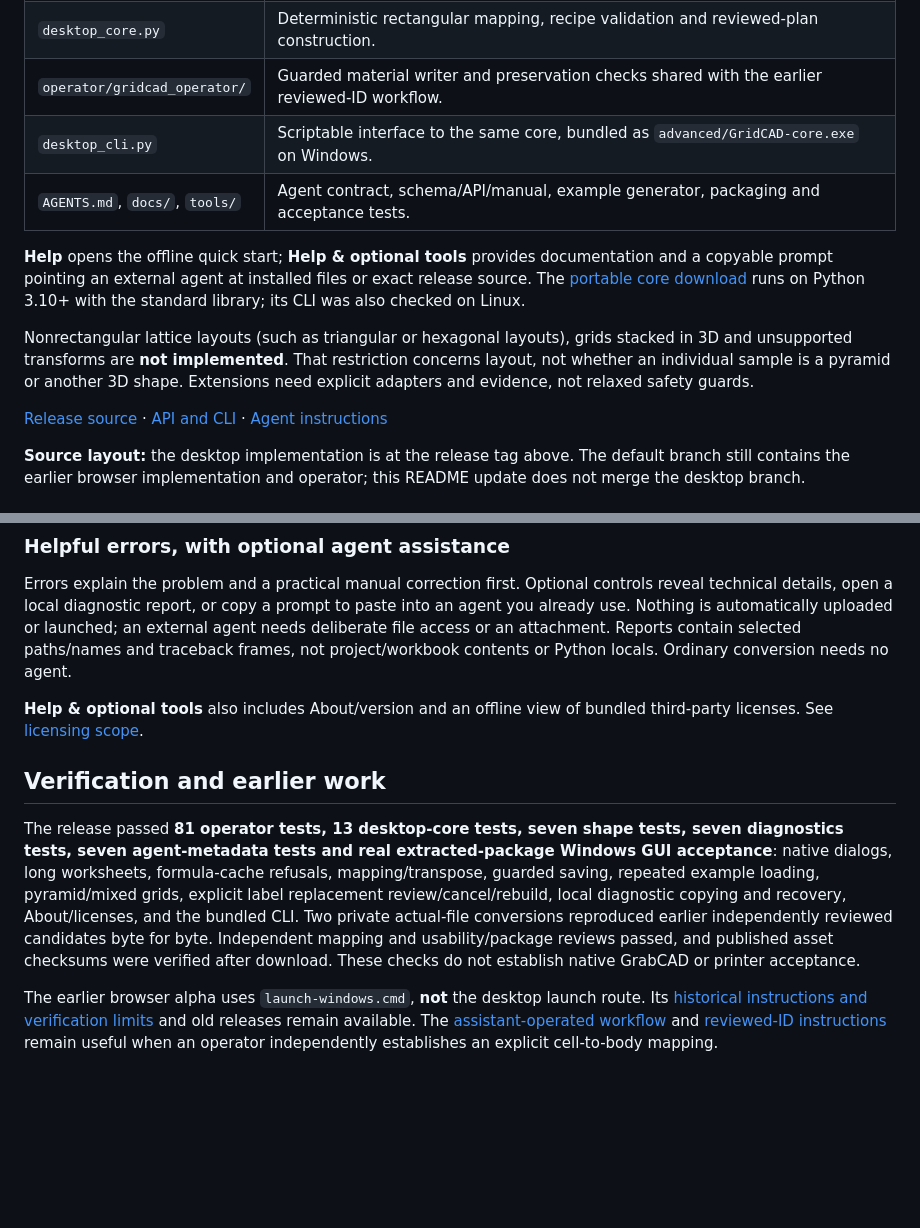
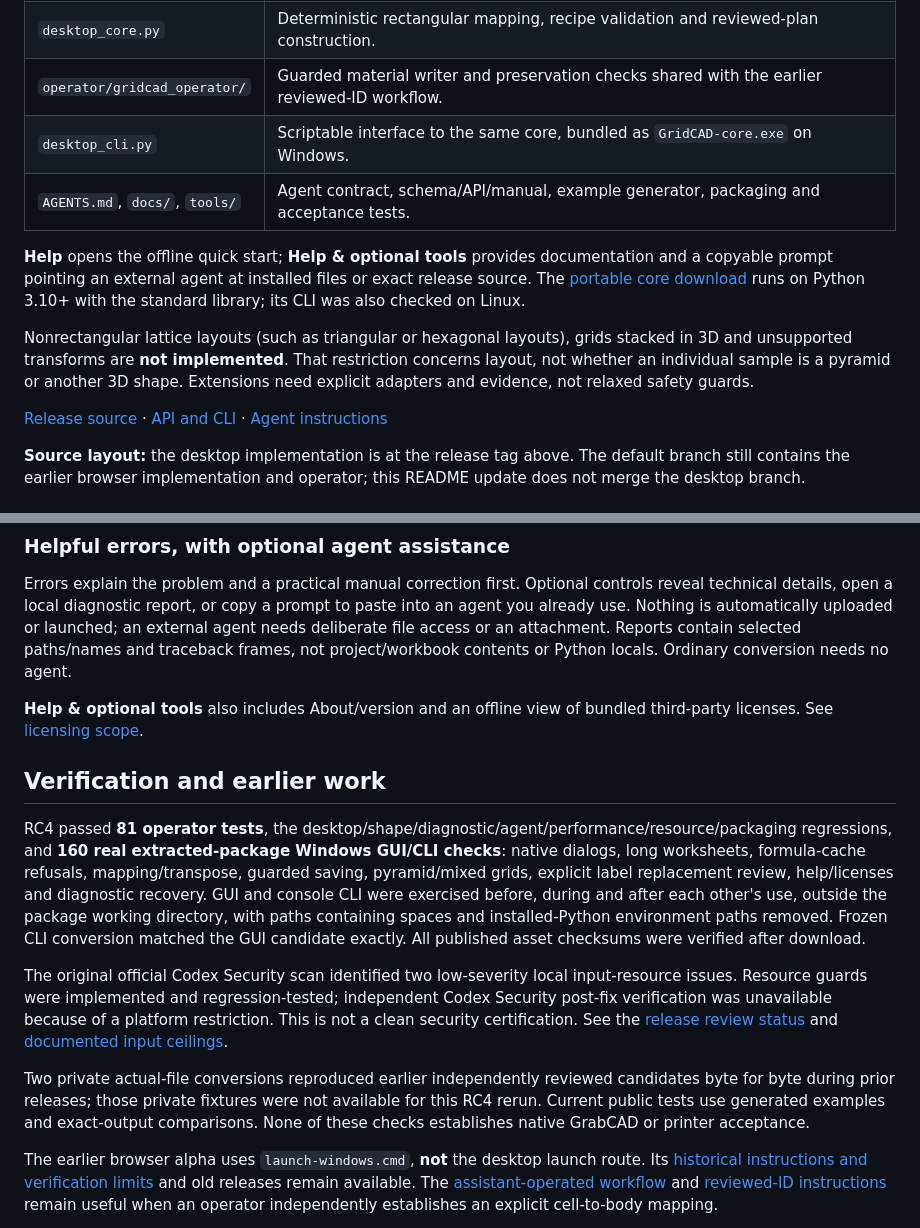
Before and after one commit to kevinsullivan0/gridcad, a Markdown page: README.md, 2 parts joined by grey strips. Drawn GitHub-style; blank space fills up the shorter version.

```diff
--- a/README.md
+++ b/README.md
@@ -80,6 +82,6 @@ The small desktop UI sits on a reusable core:
 | `gridcad_desktop.py` | Tk/ttk desktop controls, worksheet selection, Pillow geometry preview and review/save flow. |
 | `desktop_core.py` | Deterministic rectangular mapping, recipe validation and reviewed-plan construction. |
 | `operator/gridcad_operator/` | Guarded material writer and preservation checks shared with the earlier reviewed-ID workflow. |
-| `desktop_cli.py` | Scriptable interface to the same core, bundled as `advanced/GridCAD-core.exe` on Windows. |
+| `desktop_cli.py` | Scriptable interface to the same core, bundled as `GridCAD-core.exe` on Windows. |
 | `AGENTS.md`, `docs/`, `tools/` | Agent contract, schema/API/manual, example generator, packaging and acceptance tests. |
 
@@ -104,7 +106,11 @@ Errors explain the problem and a practical manual correction first. Optional con
 
 ## Verification and earlier work
 
-The release passed **81 operator tests, 13 desktop-core tests, seven shape tests, seven diagnostics tests, seven agent-metadata tests and real extracted-package Windows GUI acceptance**: native dialogs, long worksheets, formula-cache refusals, mapping/transpose, guarded saving, repeated example loading, pyramid/mixed grids, explicit label replacement review/cancel/rebuild, local diagnostic copying and recovery, About/licenses, and the bundled CLI. Two private actual-file conversions reproduced earlier independently reviewed candidates byte for byte. Independent mapping and usability/package reviews passed, and published asset checksums were verified after download. These checks do not establish native GrabCAD or printer acceptance.
+RC4 passed **81 operator tests**, the desktop/shape/diagnostic/agent/performance/resource/packaging regressions, and **160 real extracted-package Windows GUI/CLI checks**: native dialogs, long worksheets, formula-cache refusals, mapping/transpose, guarded saving, pyramid/mixed grids, explicit label replacement review, help/licenses and diagnostic recovery. GUI and console CLI were exercised before, during and after each other's use, outside the package working directory, with paths containing spaces and installed-Python environment paths removed. Frozen CLI conversion matched the GUI candidate exactly. All published asset checksums were verified after download.
+
+The original official Codex Security scan identified two low-severity local input-resource issues. Resource guards were implemented and regression-tested; independent Codex Security post-fix verification was unavailable because of a platform restriction. This is not a clean security certification. See the [release review status](https://github.com/kevinsullivan0/gridcad/releases/tag/v0.2.0-rc.4) and [documented input ceilings](https://github.com/kevinsullivan0/gridcad/blob/v0.2.0-rc.4/docs/RECTANGULAR_SCHEMA.md#input-resource-ceilings).
+
+Two private actual-file conversions reproduced earlier independently reviewed candidates byte for byte during prior releases; those private fixtures were not available for this RC4 rerun. Current public tests use generated examples and exact-output comparisons. None of these checks establishes native GrabCAD or printer acceptance.
 
 The earlier browser alpha uses `launch-windows.cmd`, **not** the desktop launch route. Its [historical instructions and verification limits](https://github.com/kevinsullivan0/gridcad/blob/a81ccb2ed759d5fec6d609805230f467d03f5cf6/README.md) and old releases remain available. The [assistant-operated workflow](operator/README.md) and [reviewed-ID instructions](operator/REVIEWED_ID_MODE.md) remain useful when an operator independently establishes an explicit cell-to-body mapping.
 
```
Also changed, not shown: other parts of README.md (+18 -16 lines).
